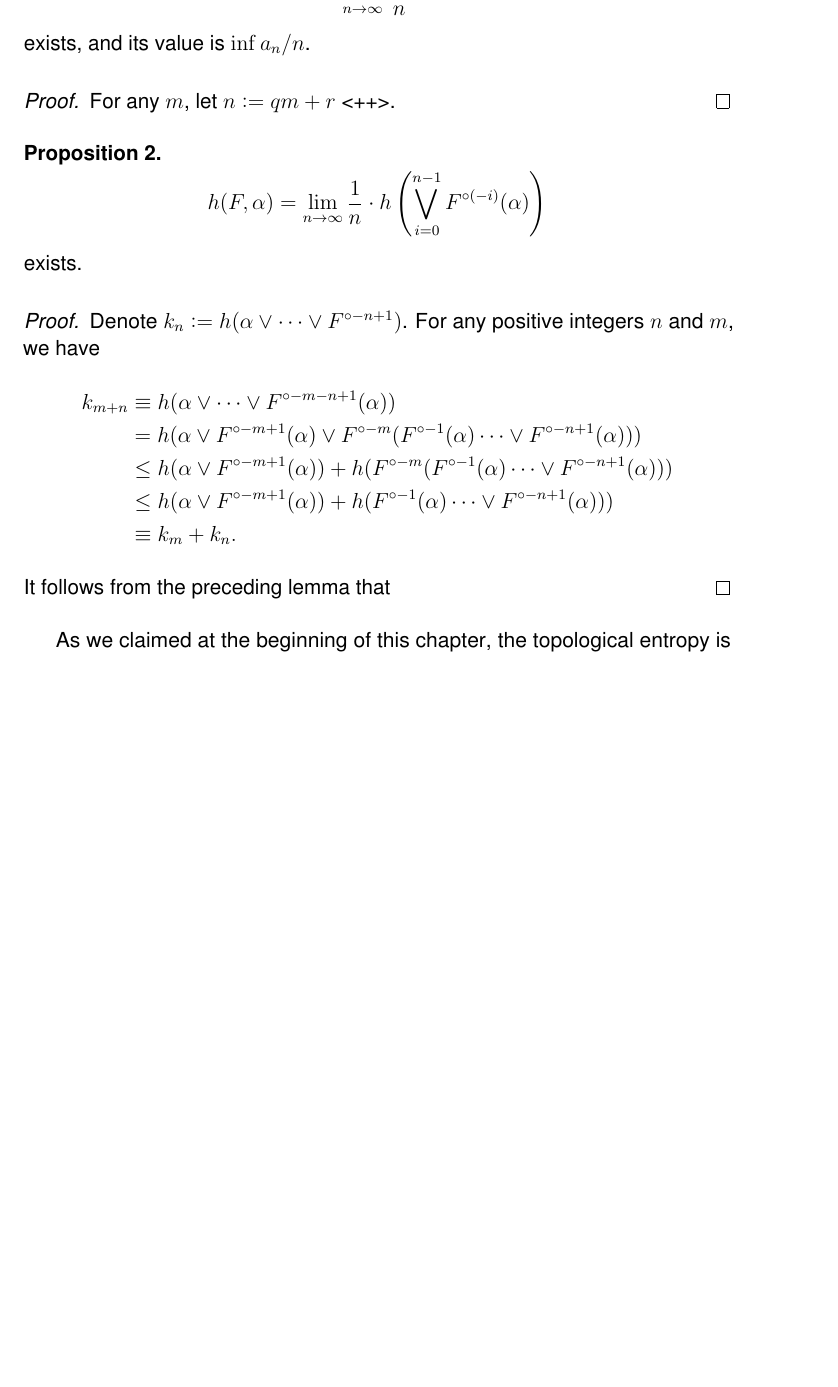
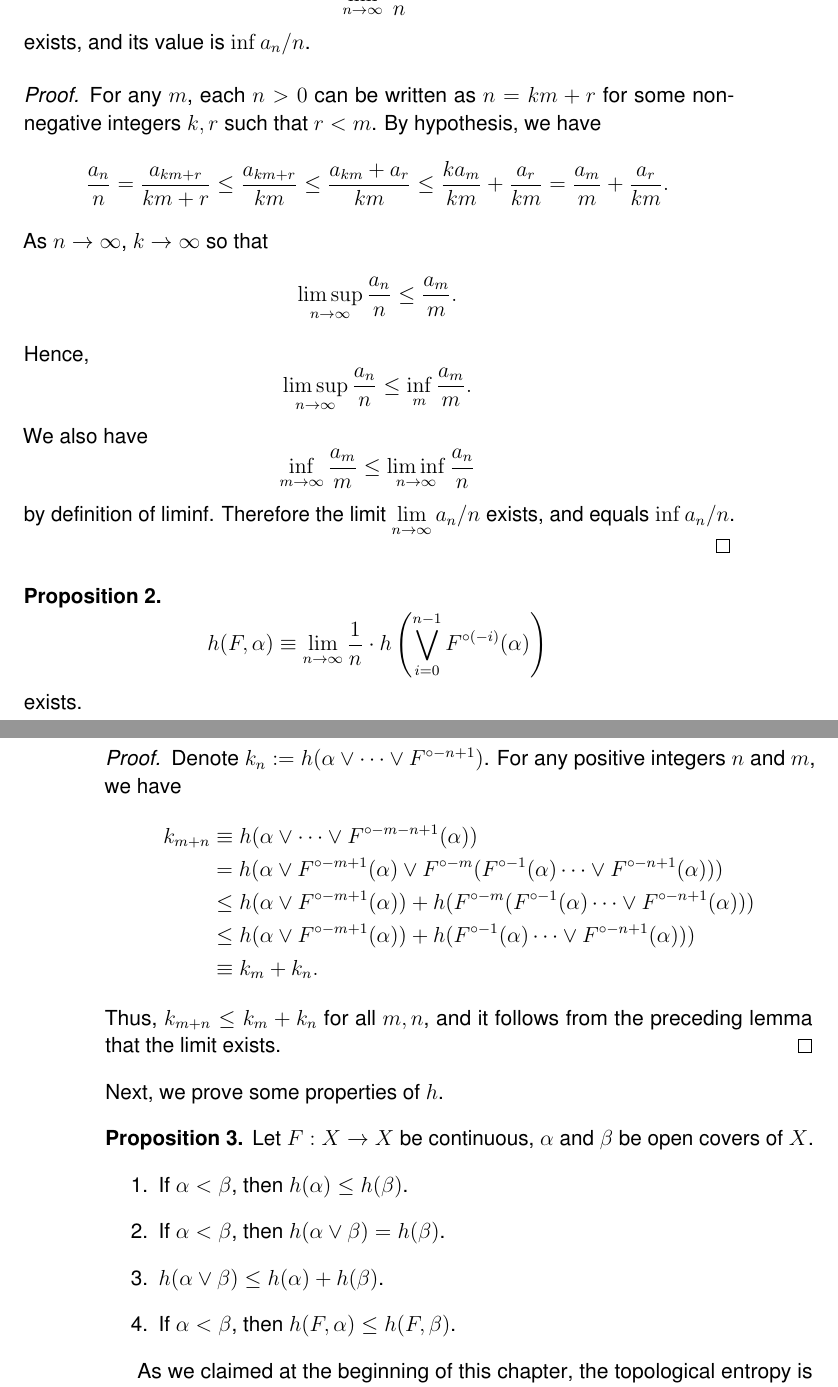
Before and after one commit to atkm/thesis, a LaTeX thesis (essays/t-entropy/t-entropy.tex): part of page 3 of 12 before the commit and two parts of pages 3 and 4 of 12 after it, the two joined at a grey line, cut so that both start at the same text, the shorter picture padded with empty space. Compiled offline with pdfLaTeX.

Commit message:
save work for entropy

```diff
--- a/essays/t-entropy/t-entropy.tex
+++ b/essays/t-entropy/t-entropy.tex
@@ -93,12 +93,35 @@ Our definition of topological entropy uses open covers of a space.
   \end{equation*}
   exists, and its value is $\inf a_n / n$.
   \begin{proof}
-    For any $m$, let $n \ceq qm + r$ <++>.
+    For any $m$, each $n > 0$ can be written as $n = km + r$ for some non-negative integers $k,r$ such that $r < m$.
+    By hypothesis, we have
+    \begin{equation*}
+      \frac{a_n}{n}
+      = \frac{a_{km + r}}{km + r}
+      \leq \frac{a_{km + r}}{km}
+      \leq \frac{a_{km} + a_r}{km}
+      \leq \frac{k a_{m}}{km} + \frac{a_r}{km}
+      = \frac{a_{m}}{m} + \frac{a_r}{km}.
+    \end{equation*}
+    As $n \to \infty$, $k \to \infty$ so that
+    \begin{equation*}
+      \limsup\limits_{n \to \infty} \frac{a_n}{n} \leq \frac{a_m}{m}.
+    \end{equation*}
+    Hence,
+    \begin{equation*}
+      \limsup\limits_{n \to \infty} \frac{a_n}{n} \leq \inf\limits_m \frac{a_m}{m}.
+    \end{equation*}
+    We also have
+    \begin{equation*}
+      \inf\limits_{m \to \infty} \frac{a_m}{m} \leq \liminf\limits_{n \to \infty} \frac{a_n}{n}
+    \end{equation*}
+    by definition of liminf.
+    Therefore the limit $\lim\limits_{n \to \infty} a_n/n$ exists, and equals $\inf a_n/n$.
   \end{proof}
 \end{lemma}
 \begin{proposition}
    \begin{equation*}
-    h(F,\alpha) = \lim\limits_{n \to \infty} \frac{1}{n} \cdot h\paren{ \bigvee\limits_{i=0}^{n-1} \itr{F}{(-i)}(\alpha) }
+    h(F,\alpha) \equiv \lim\limits_{n \to \infty} \frac{1}{n} \cdot h\paren{ \bigvee\limits_{i=0}^{n-1} \itr{F}{(-i)}(\alpha) }
   \end{equation*}
   exists.
   \begin{proof}
@@ -111,8 +134,20 @@ Our definition of topological entropy uses open covers of a space.
       &\leq  h(\alpha \vee \itr{F}{-m+1}(\alpha)) + h(\itr{F}{-1}(\alpha) \cdots \vee \itr{F}{-n+1}(\alpha)))   \\
       &\equiv k_m + k_n.
     \end{align*}
-    It follows from the preceding lemma that
+    Thus, $k_{m+n} \leq k_m + k_n$ for all $m,n$, and it follows from the preceding lemma that the limit exists.
   \end{proof}
+\end{proposition}
+%%%
+Next, we prove some properties of $h$.
+\begin{proposition}
+  Let $F: X \to X$ be continuous, $\alpha$ and $\beta$ be open covers of $X$.
+  \begin{enumerate}
+    \item If $\alpha < \beta$, then $h(\alpha) \leq h(\beta)$.
+    \item If $\alpha < \beta$, then $h(\alpha \vee \beta) = h(\beta)$.
+    \item $h(\alpha \vee \beta) \leq h(\alpha) + h(\beta)$.
+    \item If $\alpha < \beta$, then $h(F, \alpha) \leq h(F, \beta)$.
+    %\item $h(\itr{F}{k}) = k h(F)$.
+  \end{enumerate}
 \end{proposition}
 
 As we claimed at the beginning of this chapter, the topological entropy is invarant under topological conjugacy.
```
Also changed, not shown: bibliography/thesis.bib (+6 -0 lines), essays/abstract/abstract.tex (+0 -1 lines).
